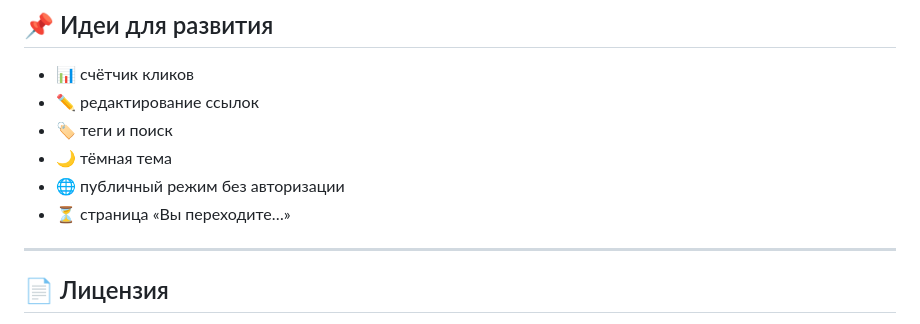
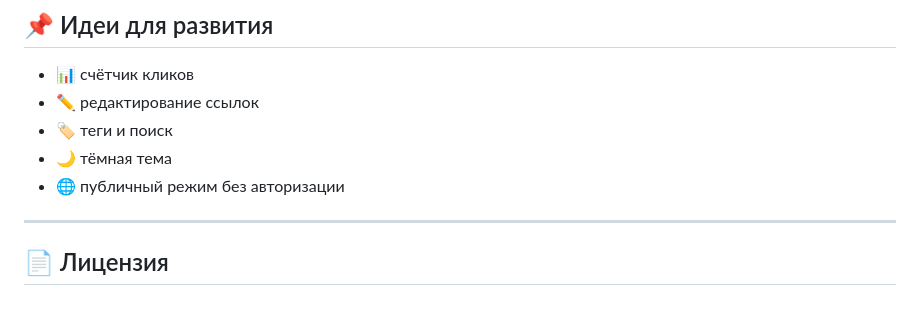
Before and after one commit to dards9/-, a Markdown page: README.md, the part around the change. GitHub-like rendering.

```diff
--- a/README.md
+++ b/README.md
@@ -137,7 +137,6 @@ python app.py
 * 🏷️ теги и поиск
 * 🌙 тёмная тема
 * 🌐 публичный режим без авторизации
-* ⏳ страница «Вы переходите…»
 
 ---
 
```
